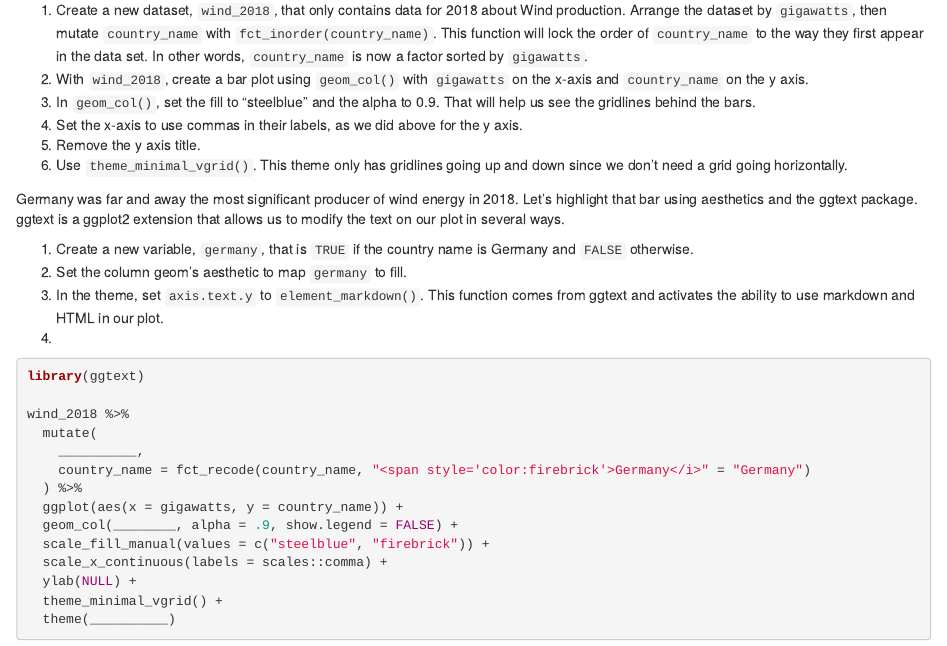
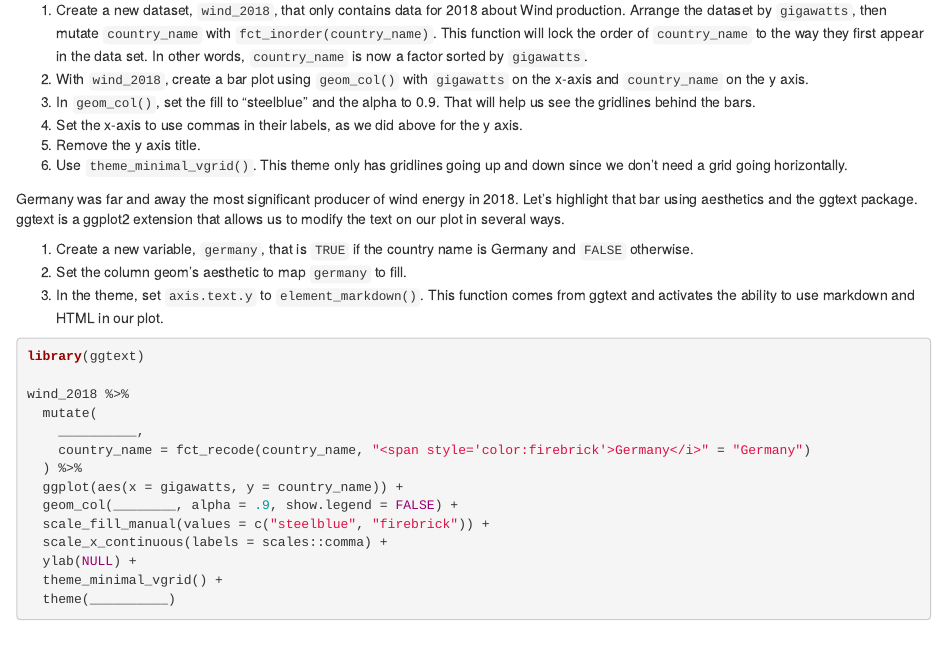
Before and after one commit to emptyfield-ds/tidy_tuesday, an R Markdown document (project.Rmd): the page in a window 1100 px wide, from 1610 px down. Rendered offline with R 4.5, knitr and Pandoc, with nearby package versions; some code elsewhere in the file could not run offline.

Commit message:
Render module: 2022-11-03 20:13:04

````diff
--- a/project.Rmd
+++ b/project.Rmd
@@ -85,7 +85,6 @@ Germany was far and away the most significant producer of wind energy in 2018. L
 1. Create a new variable, `germany`, that is `TRUE` if the country name is Germany and `FALSE` otherwise.
 2. Set the column geom's aesthetic to map `germany` to fill.
 3. In the theme, set `axis.text.y` to `element_markdown()`. This function comes from ggtext and activates the ability to use markdown and HTML in our plot.
-4.
 
 ```{r}
 library(ggtext)
````
Also changed, not shown: slides.pdf.
